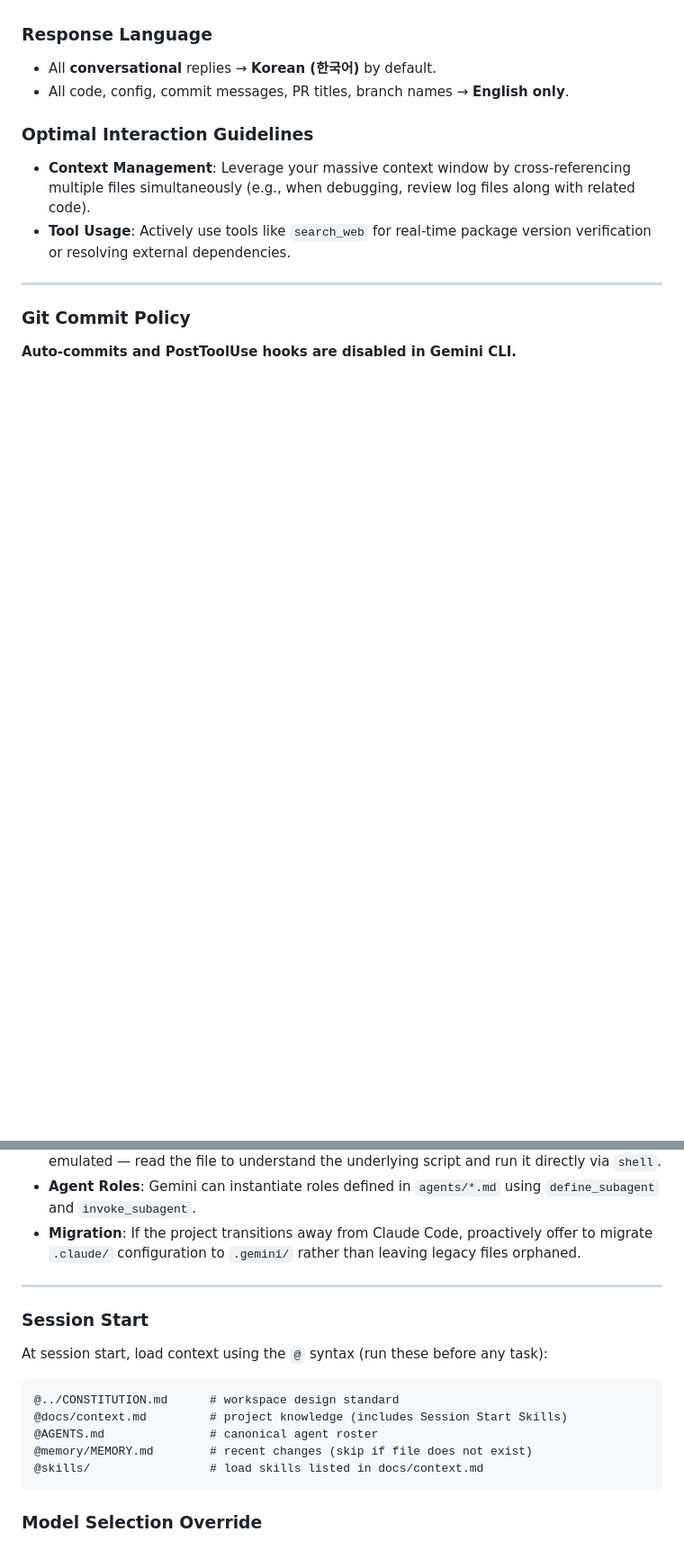
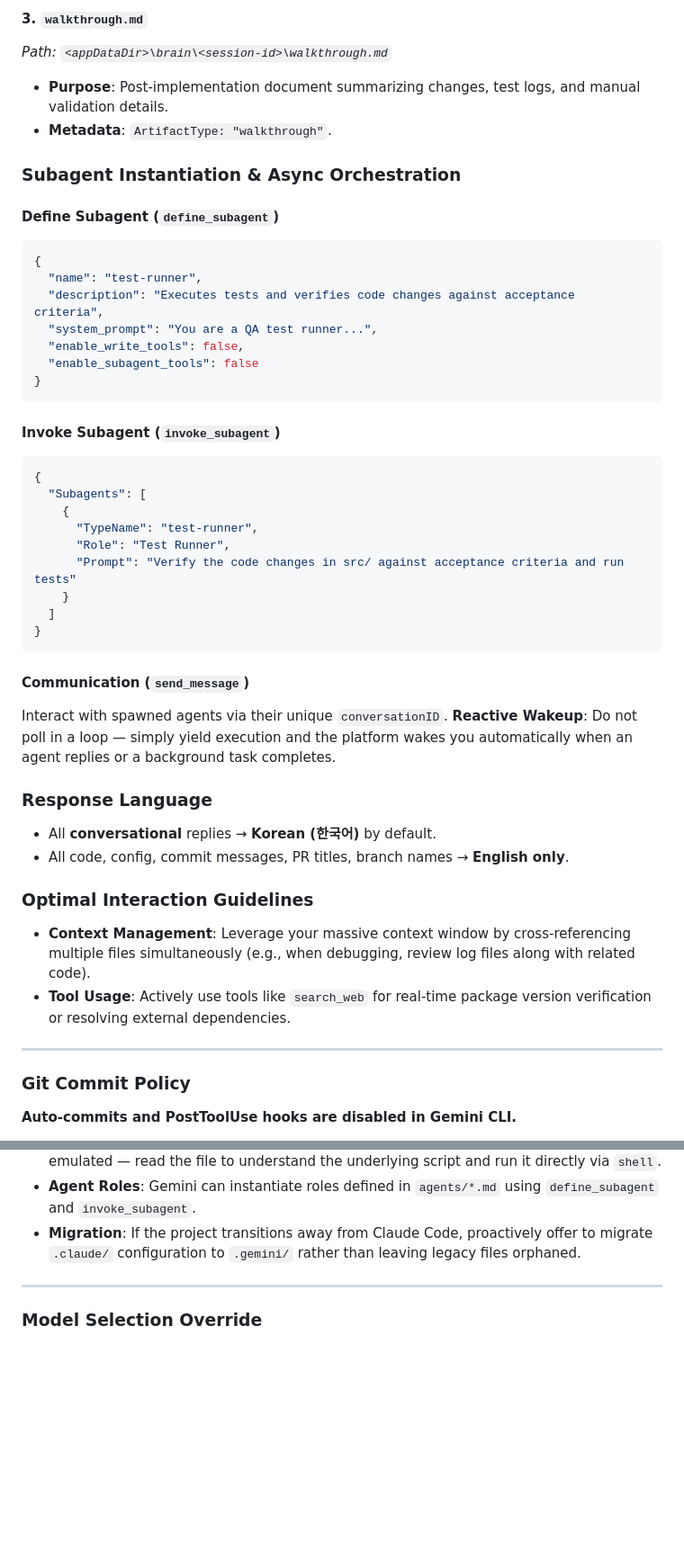
Before and after one commit to 5throck/QuickDL, a Markdown page: GEMINI.md, 2 parts joined by grey strips. Shown at 90% size. Drawn GitHub-style; blank space fills up the shorter version.

````diff
--- a/GEMINI.md
+++ b/GEMINI.md
@@ -48,3 +74,37 @@ Antigravity 2.0 introduces new native features that should be leveraged:
+#### 3. `walkthrough.md`
+*Path: `<appDataDir>\brain\<session-id>\walkthrough.md`*
+- **Purpose**: Post-implementation document summarizing changes, test logs, and manual validation details.
+- **Metadata**: `ArtifactType: "walkthrough"`.
+
+### Subagent Instantiation & Async Orchestration
+
+#### Define Subagent (`define_subagent`)
+```json
+{
+  "name": "test-runner",
+  "description": "Executes tests and verifies code changes against acceptance criteria",
+  "system_prompt": "You are a QA test runner...",
+  "enable_write_tools": false,
+  "enable_subagent_tools": false
+}
+```
+
+#### Invoke Subagent (`invoke_subagent`)
+```json
+{
+  "Subagents": [
+    {
+      "TypeName": "test-runner",
+      "Role": "Test Runner",
+      "Prompt": "Verify the code changes in src/ against acceptance criteria and run tests"
+    }
+  ]
+}
+```
+
+#### Communication (`send_message`)
+Interact with spawned agents via their unique `conversationID`.
+**Reactive Wakeup**: Do not poll in a loop — simply yield execution and the platform wakes you automatically when an agent replies or a background task completes.
 
 ### Response Language
 - All **conversational** replies → **Korean (한국어)** by default.
@@ -105,22 +165,6 @@ This project uses `.claude/` for Claude Code configuration. Gemini follows these
 
 ---
 
-### Session Start
-
-At session start, load context using the `@` syntax (run these before any task):
-
-```
-@../CONSTITUTION.md      # workspace design standard
-@docs/context.md         # project knowledge (includes Session Start Skills)
-@AGENTS.md               # canonical agent roster
-@memory/MEMORY.md        # recent changes (skip if file does not exist)
-@skills/                 # load skills listed in docs/context.md
-```
-
-<!-- Add project-specific files below as needed, e.g.:               -->
-<!-- @locales/en.json    — baseline locale for i18n work              -->
-<!-- @docs/BIZ_LOGIC.md  — domain formulas / business rules           -->
-
 ### Model Selection Override
 <!-- Uncomment to override workspace defaults for this project only.          -->
 <!-- - Default      : gemini-2.5-pro                                          -->
````
Also changed, not shown: other parts of GEMINI.md (+34 -8 lines), CHANGELOG.md (+4 -0 lines), CLAUDE.md (+10 -5 lines).
